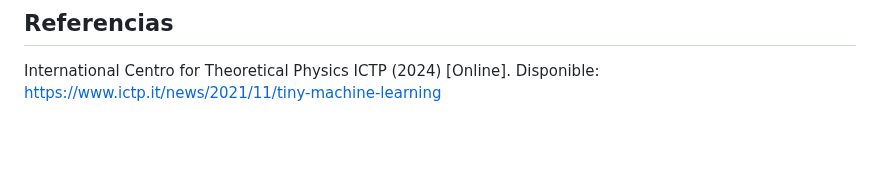
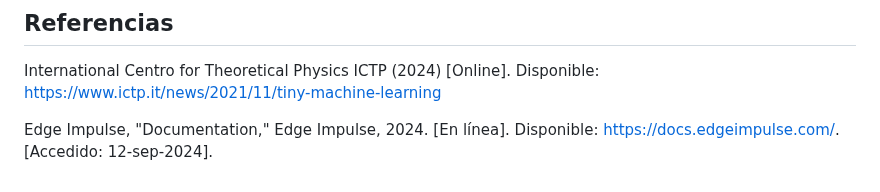
Before and after one commit to gcdavidq/Project_PI1, a Markdown page: Tareas/Tarea 3/Informe_Tarea3.md, the part around the change. Drawn GitHub-style; blank space fills up the shorter version.

```diff
--- a/Tareas/Tarea 3/Informe_Tarea3.md
+++ b/Tareas/Tarea 3/Informe_Tarea3.md
@@ -41,3 +41,5 @@ Resultados:
 
 ## Referencias
 International Centro for Theoretical Physics ICTP (2024) [Online]. Disponible: https://www.ictp.it/news/2021/11/tiny-machine-learning
+
+Edge Impulse, "Documentation," Edge Impulse, 2024. [En línea]. Disponible: https://docs.edgeimpulse.com/. [Accedido: 12-sep-2024].
```
